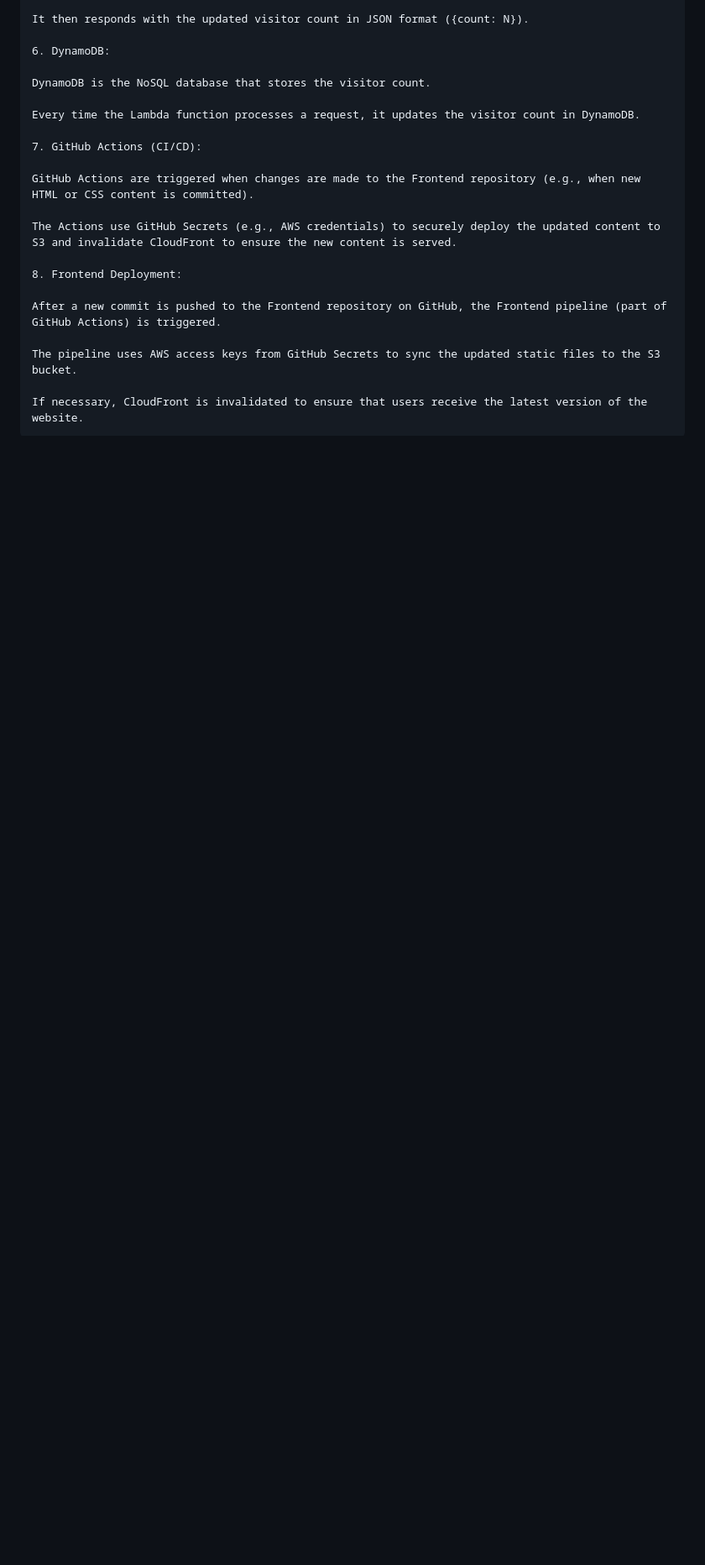
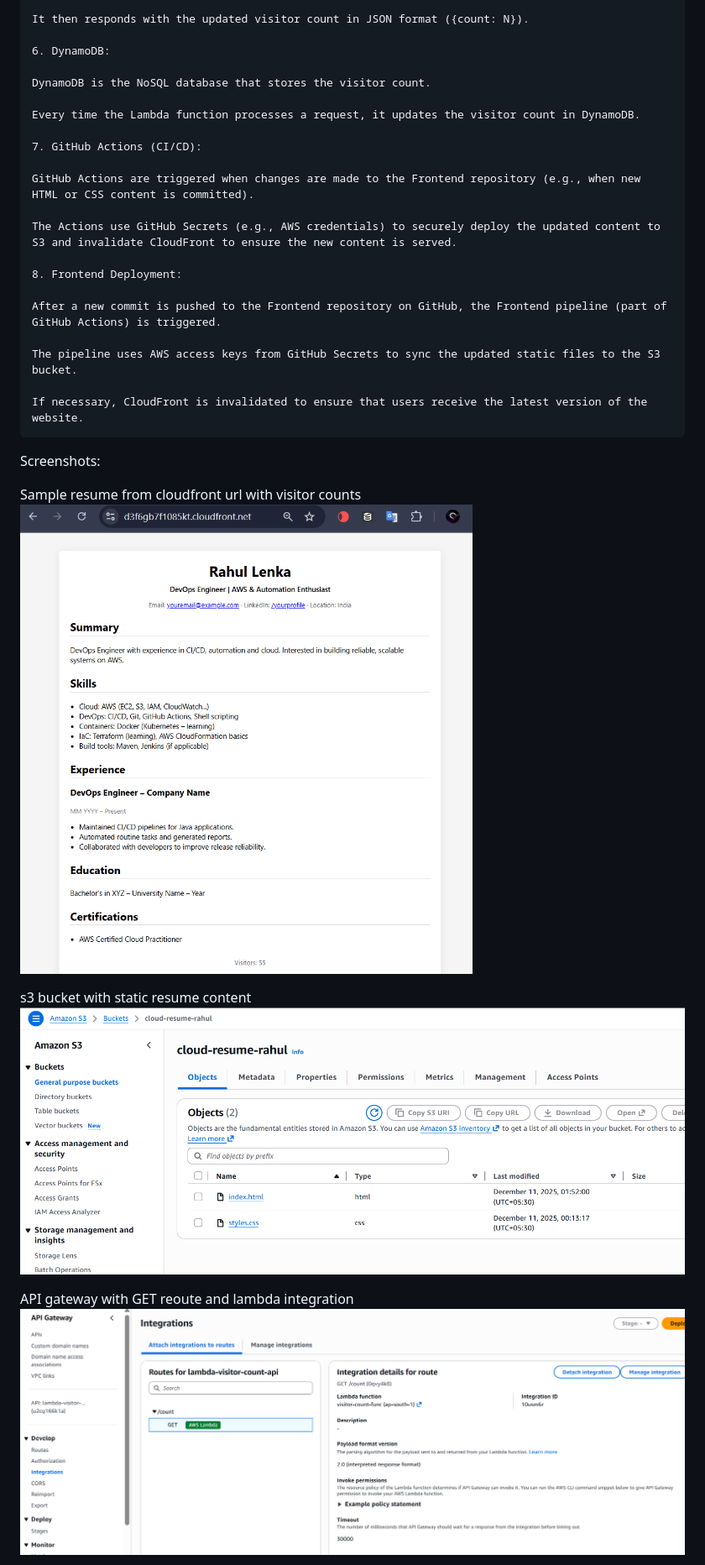
Before and after one commit to rahuldevlenka16/aws-cloud-resume-challange, a Markdown page: readme.md, the part around the change printed below. Shown: that part at 84% size. GitHub-like rendering; pictures changed too: images/image.png (added), images/resume-website.png (added), images/s3.png (added); blank space fills up the shorter version.

Commit message:
added images

```diff
--- a/readme.md
+++ b/readme.md
@@ -62,3 +62,19 @@ Flow:
     The pipeline uses AWS access keys from GitHub Secrets to sync the updated static files to the S3 bucket.
 
     If necessary, CloudFront is invalidated to ensure that users receive the latest version of the website.
+
+
+
+Screenshots:
+
+Sample resume from cloudfront url with visitor counts
+![alt text](images/resume-website.png)
+
+
+s3 bucket with static resume content
+![alt text](images/s3.png)
+
+
+API gateway with GET reoute and lambda integration
+![alt text](images/image.png)
+
```
Also changed, not shown: other parts of readme.md (+7 -1 lines), images/aws diagram.png (renamed from aws diagram.png), images/dynamodb.png (added), images/lambda-func.png (added).
